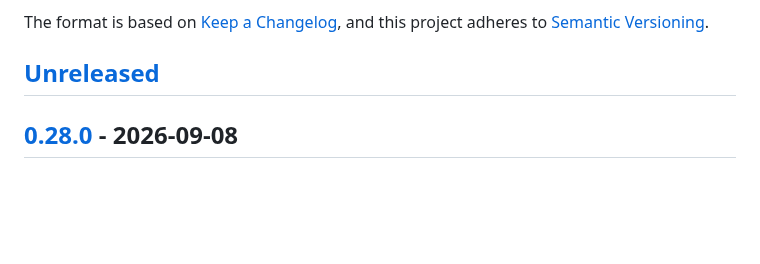
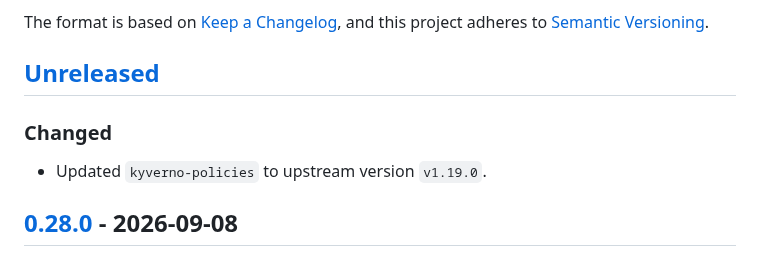
Before and after one commit to giantswarm/kyverno-policies, a Markdown page: CHANGELOG.md, the part around the change. Drawn GitHub-style; blank space fills up the shorter version.

Commit message:
chore: sync values, schema and changelog from upstream

```diff
--- a/CHANGELOG.md
+++ b/CHANGELOG.md
@@ -6,6 +6,10 @@ The format is based on [Keep a Changelog](https://keepachangelog.com/en/1.0.0/),
 and this project adheres to [Semantic Versioning](https://semver.org/spec/v2.0.0.html).
 
 ## [Unreleased]
+
+### Changed
+
+- Updated `kyverno-policies` to upstream version `v1.19.0`.
 
 ## [0.28.0] - 2026-09-08
 
```
